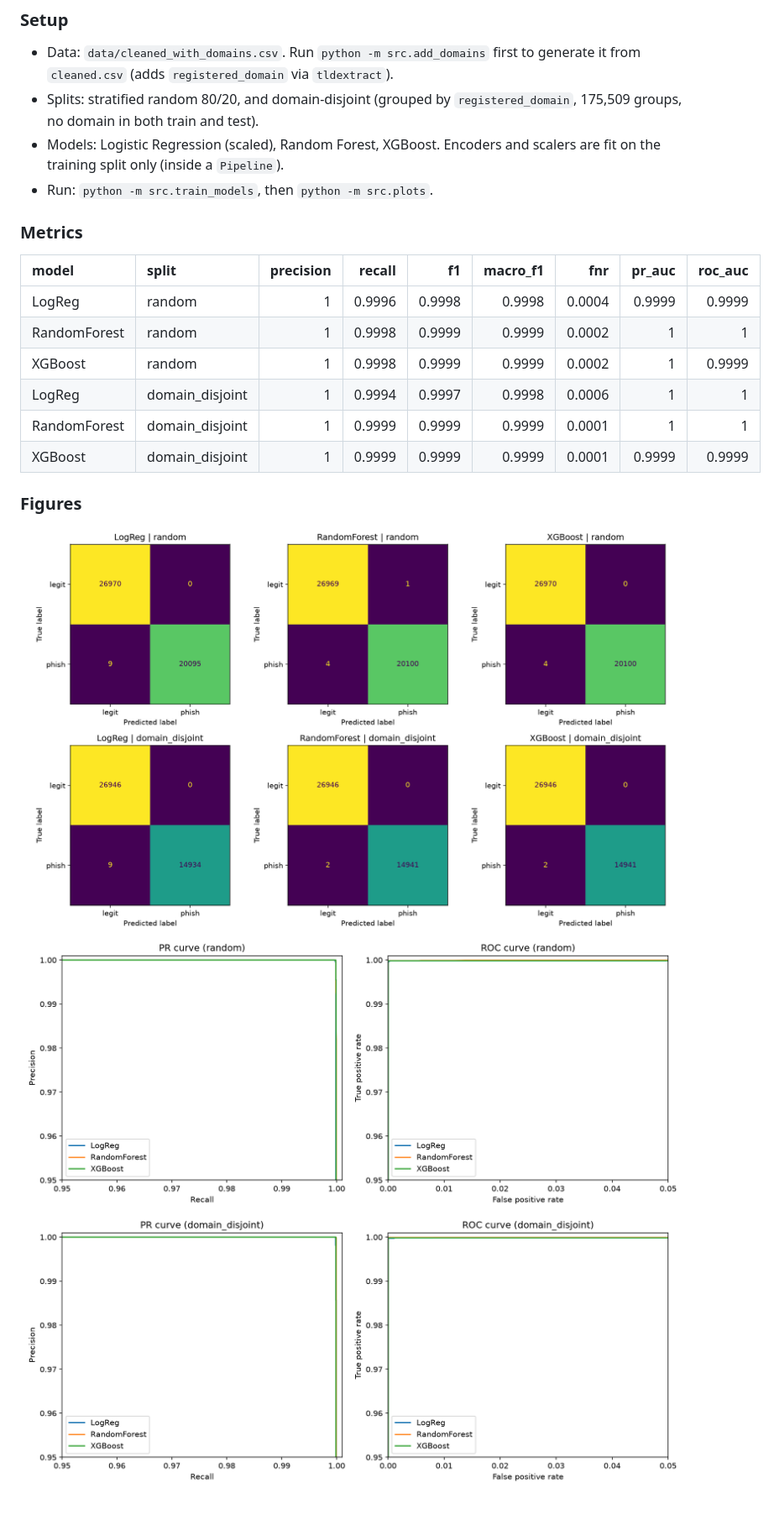
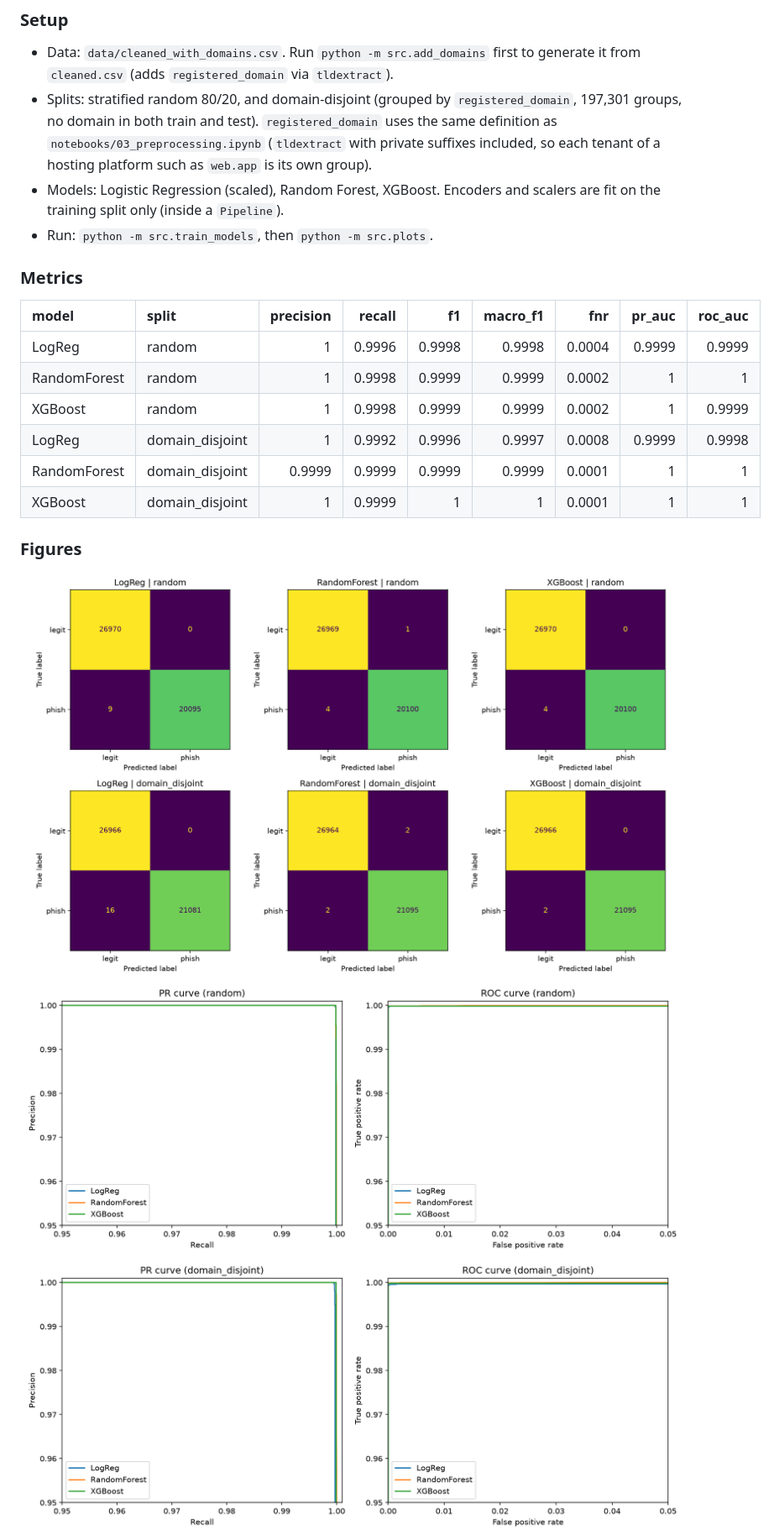
Before and after one commit to umaimaa-shahid/PhishGuard, a Markdown page: README.md, the part around one of its changes. Shown at 84% size. GitHub-like rendering; pictures changed too: results/figures/confusion_matrices.png, results/figures/f1_gap.png, results/figures/pr_roc_domain_disjoint.png; blank space fills up the shorter version.

Commit message:
Use notebook-03 registered_domain definition and refresh Part A results

```diff
--- a/README.md
+++ b/README.md
@@ -222,19 +222,19 @@ Phase 2 will focus on:
 
 ### Setup
 - Data: `data/cleaned_with_domains.csv`. Run `python -m src.add_domains` first to generate it from `cleaned.csv` (adds `registered_domain` via `tldextract`).
-- Splits: stratified random 80/20, and domain-disjoint (grouped by `registered_domain`, 175,509 groups, no domain in both train and test).
+- Splits: stratified random 80/20, and domain-disjoint (grouped by `registered_domain`, 197,301 groups, no domain in both train and test). `registered_domain` uses the same definition as `notebooks/03_preprocessing.ipynb` (`tldextract` with private suffixes included, so each tenant of a hosting platform such as `web.app` is its own group).
 - Models: Logistic Regression (scaled), Random Forest, XGBoost. Encoders and scalers are fit on the training split only (inside a `Pipeline`).
 - Run: `python -m src.train_models`, then `python -m src.plots`.
 
 ### Metrics
 | model        | split           |   precision |   recall |     f1 |   macro_f1 |    fnr |   pr_auc |   roc_auc |
 |:-------------|:----------------|------------:|---------:|-------:|-----------:|-------:|---------:|----------:|
-| LogReg       | random          |           1 |   0.9996 | 0.9998 |     0.9998 | 0.0004 |   0.9999 |    0.9999 |
-| RandomForest | random          |           1 |   0.9998 | 0.9999 |     0.9999 | 0.0002 |   1      |    1      |
-| XGBoost      | random          |           1 |   0.9998 | 0.9999 |     0.9999 | 0.0002 |   1      |    0.9999 |
-| LogReg       | domain_disjoint |           1 |   0.9994 | 0.9997 |     0.9998 | 0.0006 |   1      |    1      |
-| RandomForest | domain_disjoint |           1 |   0.9999 | 0.9999 |     0.9999 | 0.0001 |   1      |    1      |
-| XGBoost      | domain_disjoint |           1 |   0.9999 | 0.9999 |     0.9999 | 0.0001 |   0.9999 |    0.9999 |
+| LogReg       | random          |      1      |   0.9996 | 0.9998 |     0.9998 | 0.0004 |   0.9999 |    0.9999 |
+| RandomForest | random          |      1      |   0.9998 | 0.9999 |     0.9999 | 0.0002 |   1      |    1      |
+| XGBoost      | random          |      1      |   0.9998 | 0.9999 |     0.9999 | 0.0002 |   1      |    0.9999 |
+| LogReg       | domain_disjoint |      1      |   0.9992 | 0.9996 |     0.9997 | 0.0008 |   0.9999 |    0.9998 |
+| RandomForest | domain_disjoint |      0.9999 |   0.9999 | 0.9999 |     0.9999 | 0.0001 |   1      |    1      |
+| XGBoost      | domain_disjoint |      1      |   0.9999 | 1      |     1      | 0.0001 |   1      |    1      |
 
 ### Figures
 ![Confusion matrices](results/figures/confusion_matrices.png)
```
Also changed, not shown: other parts of README.md (+3 -3 lines), 3 other files.
